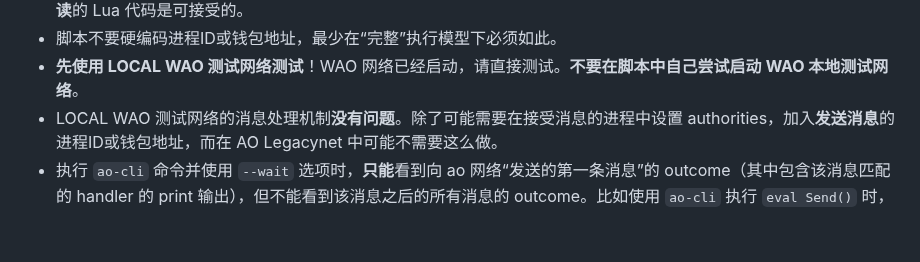
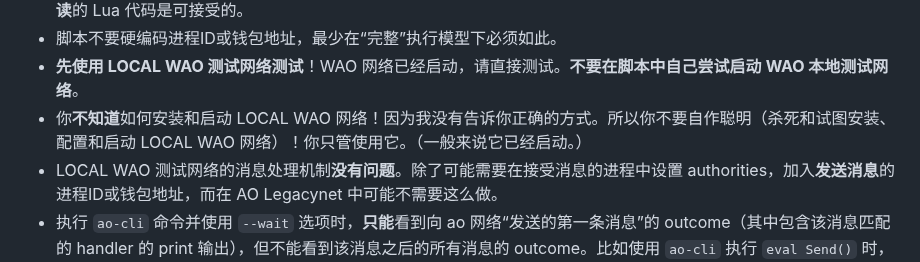
Before and after one commit to dddappp/A-AO-Demo, a Markdown page: test_status_documentation.md, the part around the change. GitHub-like rendering; blank space fills up the shorter version.

```diff
--- a/test_status_documentation.md
+++ b/test_status_documentation.md
@@ -27,6 +27,7 @@ Saga 的实现代码：
 - 脚本**不应该**“编写”任何业务逻辑代码以推进 Saga 流程（“绕过”没有测试成功的步骤）；但是为了检测/调试 load 一些**只读**的 Lua 代码是可接受的。
 - 脚本不要硬编码进程ID或钱包地址，最少在“完整”执行模型下必须如此。
 - **先使用 LOCAL WAO 测试网络测试**！WAO 网络已经启动，请直接测试。**不要在脚本中自己尝试启动 WAO 本地测试网络**。
+- 你**不知道**如何安装和启动 LOCAL WAO 网络！因为我没有告诉你正确的方式。所以你不要自作聪明（杀死和试图安装、配置和启动 LOCAL WAO 网络）！你只管使用它。（一般来说它已经启动。）
 - LOCAL WAO 测试网络的消息处理机制**没有问题**。除了可能需要在接受消息的进程中设置 authorities，加入**发送消息**的进程ID或钱包地址，而在 AO Legacynet 中可能不需要这么做。
 - 执行 `ao-cli` 命令并使用 `--wait` 选项时，**只能**看到向 ao 网络“发送的第一条消息”的 outcome（其中包含该消息匹配的 handler 的 print 输出），但不能看到该消息之后的所有消息的 outcome。比如使用 `ao-cli` 执行 `eval Send()` 时，只能看到 `eval` 消息的 outcome，甚至**不能**看到 `Send()` 函数所发送的消息的 outcome。
 - 如果想要修改 [ao-legacy-token-blueprint.lua](ao-cli-non-repl/tests/ao-legacy-token-blueprint.lua) ，你需要非常谨慎！它们之前使用脚本 [run-legacy-token-tests.sh](ao-cli-non-repl/tests/run-legacy-token-tests.sh) 测试通过！
```
